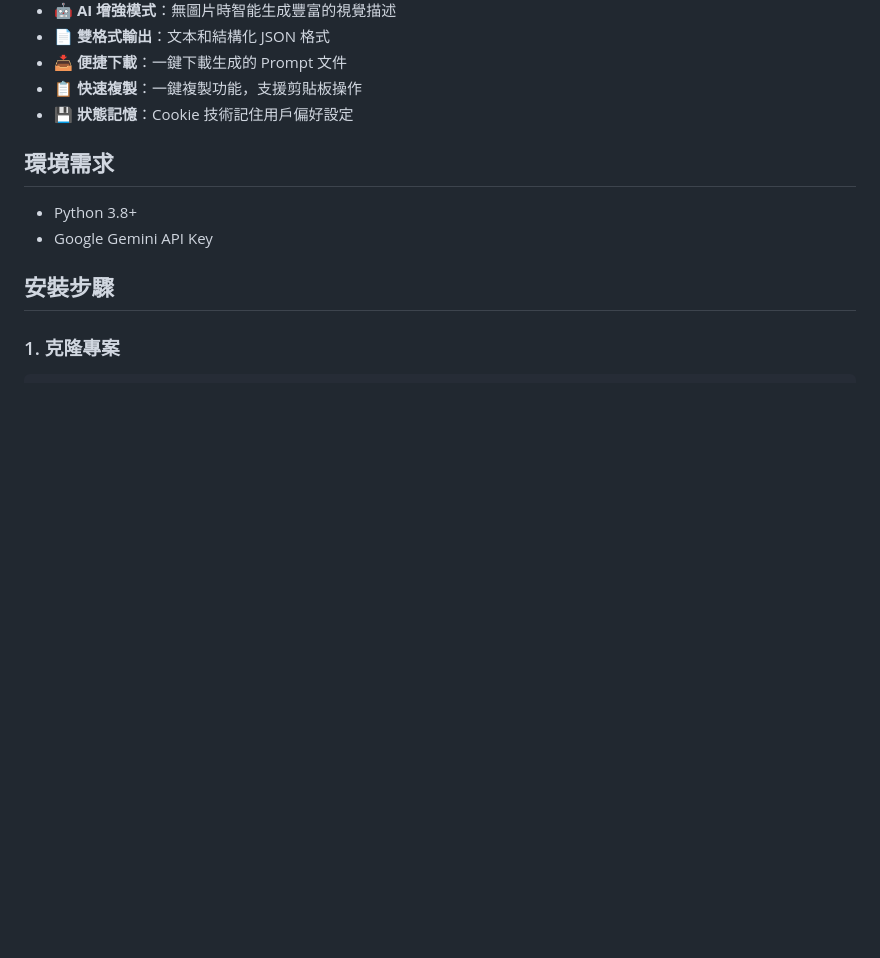
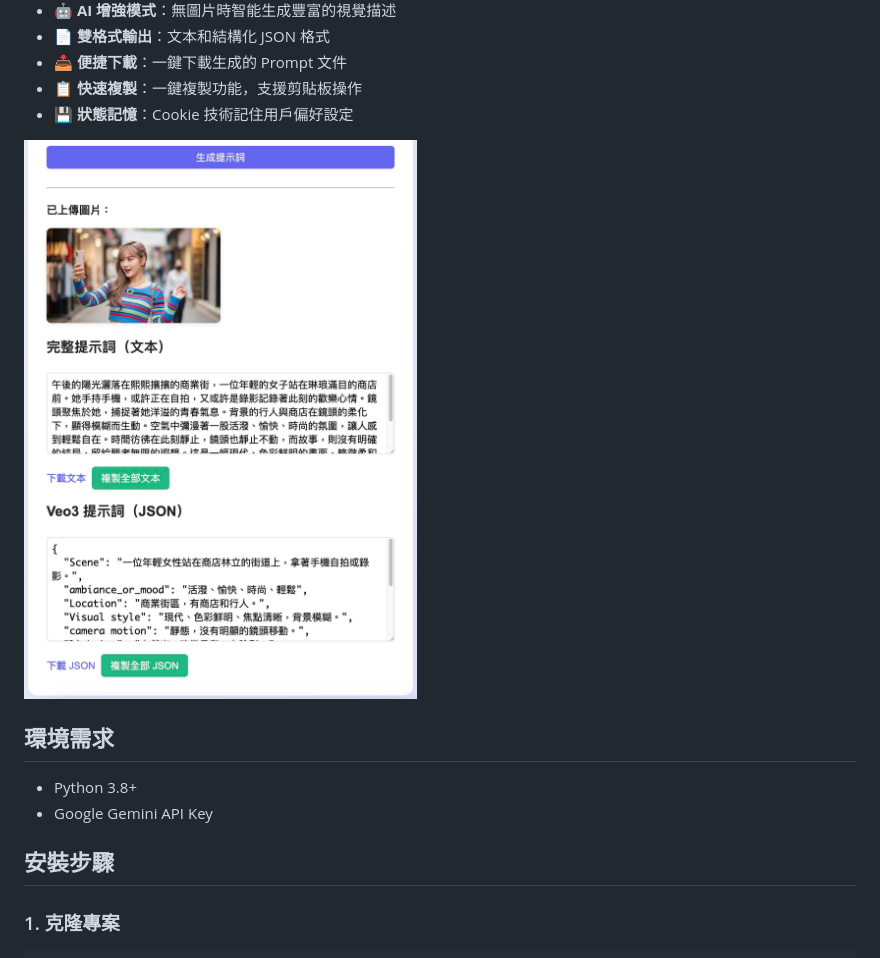
Before and after one commit to elbartohub/vprompt, a Markdown page: README.md, the part around the change. Rendered like a GitHub page; pictures changed too: images/vprompt01.jpg (added); blank space fills up the shorter version.

Commit message:
Update images

```diff
--- a/README.md
+++ b/README.md
@@ -24,6 +24,8 @@
 - 📥 **便捷下載**：一鍵下載生成的 Prompt 文件
 - 📋 **快速複製**：一鍵複製功能，支援剪貼板操作
 - 💾 **狀態記憶**：Cookie 技術記住用戶偏好設定
+
+![alt text](images/vprompt01.jpg)
 
 ## 環境需求
 - Python 3.8+
```
Also changed, not shown: 1 other file.
